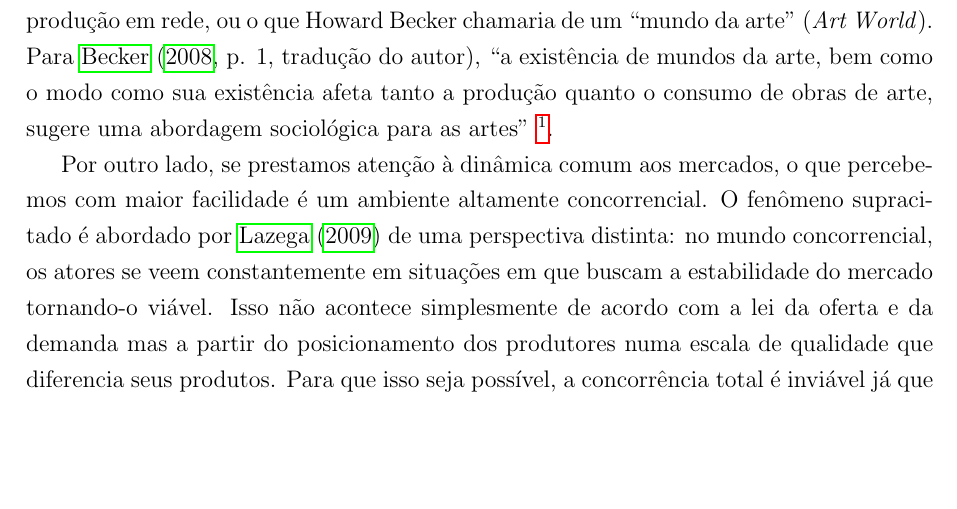
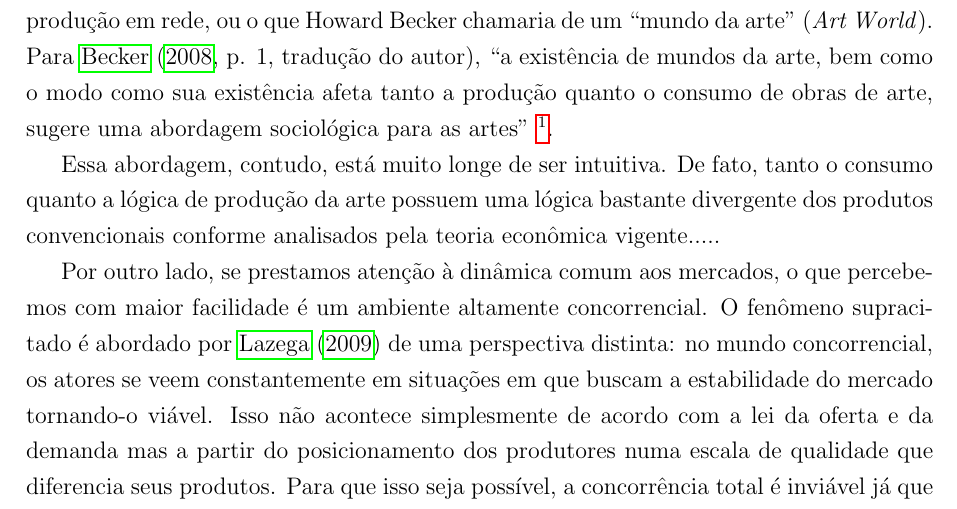
Before and after one commit to neylsoncrepalde/tese, a LaTeX thesis (Tese_Neylson.tex): part of page 4 of 34, cut so that both start at the same text, the shorter picture padded with empty space. Compiled offline with pdfLaTeX.

Commit message:
segundo paragrafo da introducao

```diff
--- a/Tese_Neylson.tex
+++ b/Tese_Neylson.tex
@@ -101,6 +101,8 @@
 	\addcontentsline{toc}{chapter}{INTRODUÇÃO}
 
 	Para que o produto final por excelência de uma orquestra, a saber os concertos, venha a existir e chegue ao seu destino, o público, uma série de atores se envolvem em diversos processos de cooperação e mobilizam uma série de recursos construindo um sistema de produção em rede, ou o que Howard Becker chamaria de um ``mundo da arte'' (\textit{Art World}). Para \citeonline[p. 1, tradução do autor]{becker2008art}, ``a existência de mundos da arte, bem como o modo como sua existência afeta tanto a produção quanto o consumo de obras de arte, sugere uma abordagem sociológica para as artes'' \footnote{The existence of art worlds, as well as the way their existence affects both the production and consumption of art works, suggests a sociological approach to the arts.}.
+
+	Essa abordagem, contudo, está muito longe de ser intuitiva. De fato, tanto o consumo quanto a lógica de produção da arte possuem uma lógica bastante divergente dos produtos convencionais conforme analisados pela teoria econômica vigente.....
 
 
 
```
